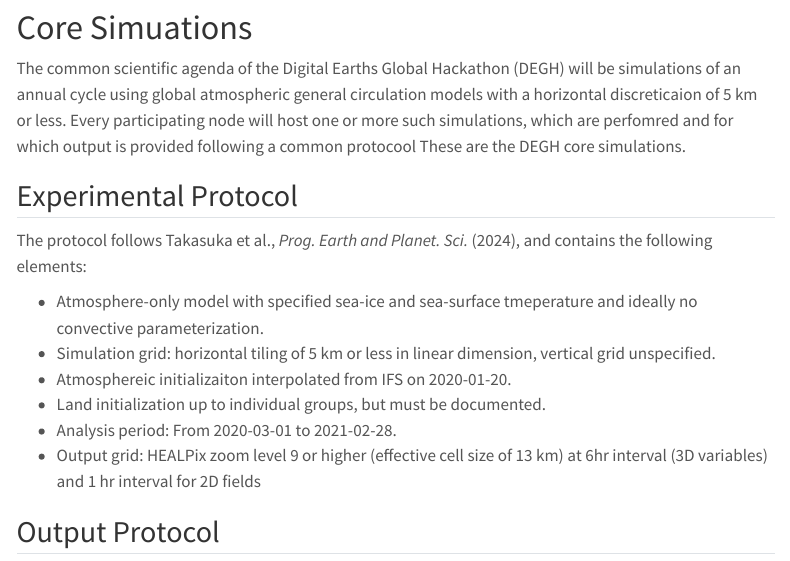
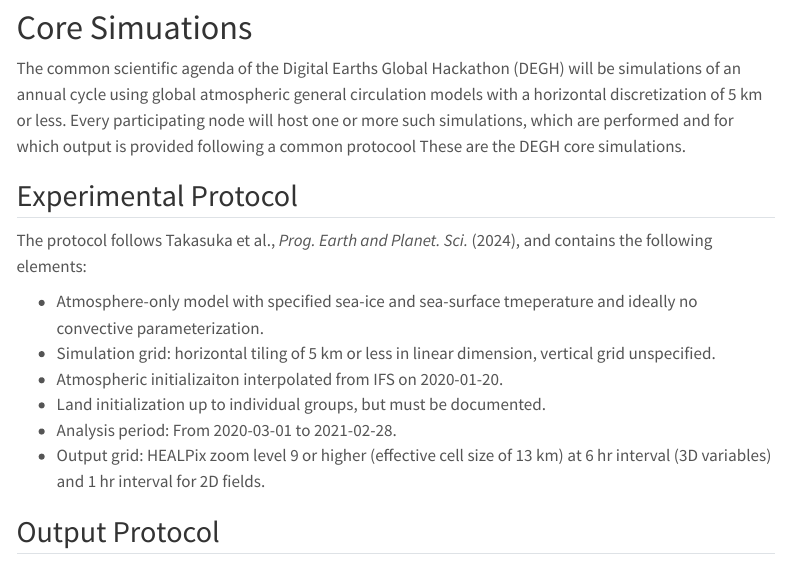
Before and after one commit to wcrp-hackapalooza/planning, a Quarto document (science/index.qmd): the page in a window 1100 px wide, from 80 px down. Rendered offline with R 4.5, knitr and Pandoc in place of Quarto, with nearby package versions; menus at the side of the page are left out.

Commit message:
fix: typos found by Heike
Co-authored-by: Heike Konow <26898400+heikekonow@users.noreply.github.com>

```diff
--- a/science/index.qmd
+++ b/science/index.qmd
@@ -4,7 +4,7 @@ title: Scientific Scope
 
 # Core Simuations
 
-The common scientific agenda of the Digital Earths Global Hackathon (DEGH) will be simulations of an annual cycle using global atmospheric general circulation models with a horizontal discreticaion of 5 km or less.  Every participating node will host one or more such simulations, which are perfomred and for which output is provided following a common protocool  These are the DEGH core simulations.
+The common scientific agenda of the Digital Earths Global Hackathon (DEGH) will be simulations of an annual cycle using global atmospheric general circulation models with a horizontal discretization of 5 km or less.  Every participating node will host one or more such simulations, which are performed and for which output is provided following a common protocool  These are the DEGH core simulations.
 
 ##  Experimental Protocol
 
@@ -12,10 +12,10 @@ The protocol follows Takasuka et al., *Prog. Earth and Planet. Sci.* (2024), and
 
  * Atmosphere-only model with specified sea-ice and sea-surface tmeperature and ideally no convective parameterization.
  * Simulation grid: horizontal tiling of 5 km or less in linear dimension, vertical grid unspecified.
- * Atmosphereic initializaiton interpolated from IFS on 2020-01-20.
+ * Atmospheric initializaiton interpolated from IFS on 2020-01-20.
  * Land initialization up to individual groups, but must be documented.
  * Analysis period: From 2020-03-01 to 2021-02-28.
- * Output grid: HEALPix zoom level 9 or higher (effective cell size of 13 km) at 6hr interval (3D variables) and 1 hr interval for 2D fields
+ * Output grid: HEALPix zoom level 9 or higher (effective cell size of 13 km) at 6 hr interval (3D variables) and 1 hr interval for 2D fields.
 
 ##  Output Protocol
 
```
